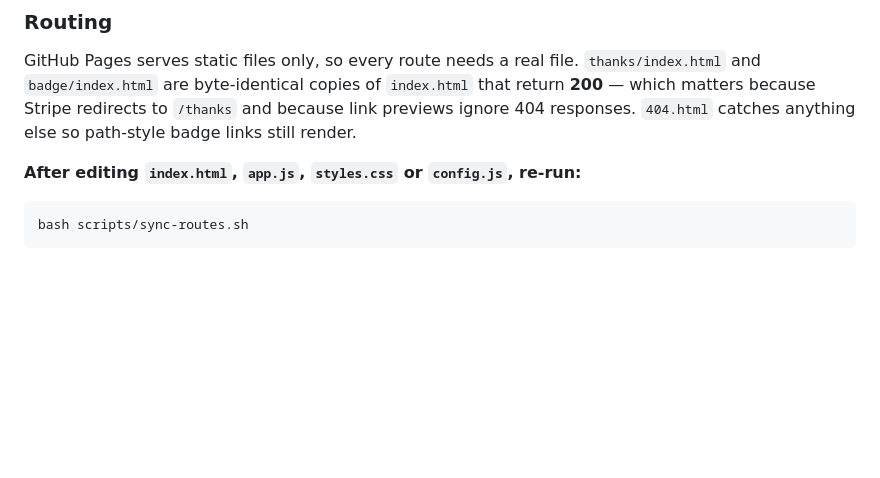
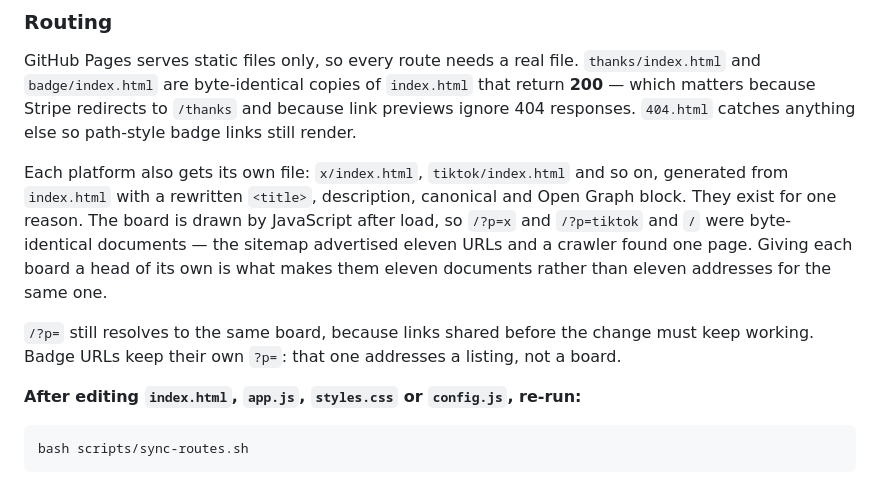
Before and after one commit to bogdanrotabo/topten, a Markdown page: README.md, the part around the change. Drawn GitHub-style; blank space fills up the shorter version.

Commit message:
Explain the per-platform pages in the README
Ten new directories appear in the repo with no obvious reason for existing.
Write down why: the board is drawn client side, so every ?p= URL was the same
document, and the sitemap was advertising eleven addresses for one page.

Co-Authored-By: Claude Opus 5 <noreply@anthropic.com>

```diff
--- a/README.md
+++ b/README.md
@@ -55,6 +55,19 @@ GitHub Pages serves static files only, so every route needs a real file.
 `index.html` that return **200** — which matters because Stripe redirects to
 `/thanks` and because link previews ignore 404 responses. `404.html` catches
 anything else so path-style badge links still render.
+
+
+Each platform also gets its own file: `x/index.html`, `tiktok/index.html` and
+so on, generated from `index.html` with a rewritten `<title>`, description,
+canonical and Open Graph block. They exist for one reason. The board is drawn
+by JavaScript after load, so `/?p=x` and `/?p=tiktok` and `/` were byte-
+identical documents — the sitemap advertised eleven URLs and a crawler found
+one page. Giving each board a head of its own is what makes them eleven
+documents rather than eleven addresses for the same one.
+
+`/?p=` still resolves to the same board, because links shared before the change
+must keep working. Badge URLs keep their own `?p=`: that one addresses a
+listing, not a board.
 
 **After editing `index.html`, `app.js`, `styles.css` or `config.js`, re-run:**
 
```
